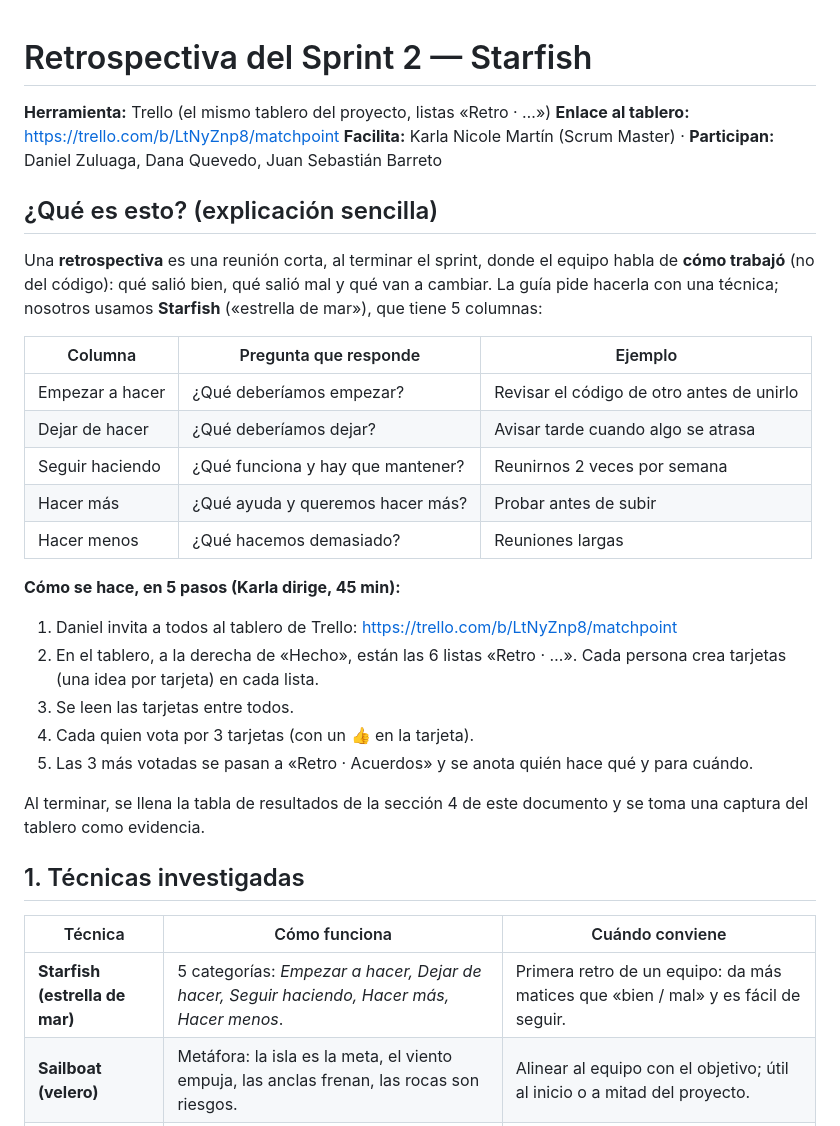
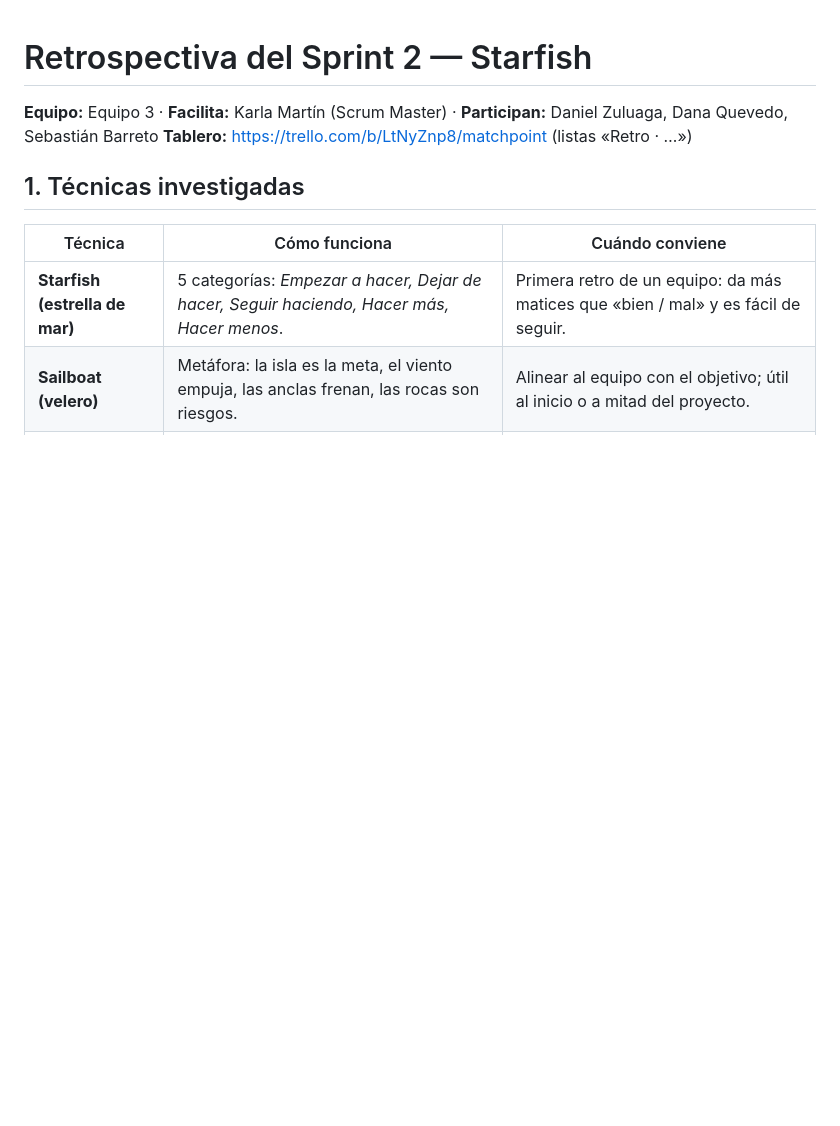
Before and after one commit to Danielzl12/matchpoint, a Markdown page: docs/RETROSPECTIVA.md, the part around one of its changes. Drawn GitHub-style; blank space fills up the shorter version.

```diff
--- a/docs/RETROSPECTIVA.md
+++ b/docs/RETROSPECTIVA.md
@@ -1,29 +1,7 @@
 # Retrospectiva del Sprint 2 — Starfish
 
-**Herramienta:** Trello (el mismo tablero del proyecto, listas «Retro · …»)
-**Enlace al tablero:** https://trello.com/b/LtNyZnp8/matchpoint
-**Facilita:** Karla Nicole Martín (Scrum Master) · **Participan:** Daniel Zuluaga, Dana Quevedo, Juan Sebastián Barreto
-
-## ¿Qué es esto? (explicación sencilla)
-
-Una **retrospectiva** es una reunión corta, al terminar el sprint, donde el equipo habla de **cómo trabajó** (no del código): qué salió bien, qué salió mal y qué van a cambiar. La guía pide hacerla con una técnica; nosotros usamos **Starfish** («estrella de mar»), que tiene 5 columnas:
-
-| Columna | Pregunta que responde | Ejemplo |
-|---|---|---|
-| Empezar a hacer | ¿Qué deberíamos empezar? | Revisar el código de otro antes de unirlo |
-| Dejar de hacer | ¿Qué deberíamos dejar? | Avisar tarde cuando algo se atrasa |
-| Seguir haciendo | ¿Qué funciona y hay que mantener? | Reunirnos 2 veces por semana |
-| Hacer más | ¿Qué ayuda y queremos hacer más? | Probar antes de subir |
-| Hacer menos | ¿Qué hacemos demasiado? | Reuniones largas |
-
-**Cómo se hace, en 5 pasos (Karla dirige, 45 min):**
-1. Daniel invita a todos al tablero de Trello: https://trello.com/b/LtNyZnp8/matchpoint
-2. En el tablero, a la derecha de «Hecho», están las 6 listas «Retro · …». Cada persona crea tarjetas (una idea por tarjeta) en cada lista.
-3. Se leen las tarjetas entre todos.
-4. Cada quien vota por 3 tarjetas (con un 👍 en la tarjeta).
-5. Las 3 más votadas se pasan a «Retro · Acuerdos» y se anota quién hace qué y para cuándo.
-
-Al terminar, se llena la tabla de resultados de la sección 4 de este documento y se toma una captura del tablero como evidencia.
+**Equipo:** Equipo 3 · **Facilita:** Karla Martín (Scrum Master) · **Participan:** Daniel Zuluaga, Dana Quevedo, Sebastián Barreto
+**Tablero:** https://trello.com/b/LtNyZnp8/matchpoint (listas «Retro · …»)
 
 ## 1. Técnicas investigadas
 
```
Also changed, not shown: other parts of docs/RETROSPECTIVA.md (+13 -41 lines), docs/Starfish-Retrospectiva.png (added).
